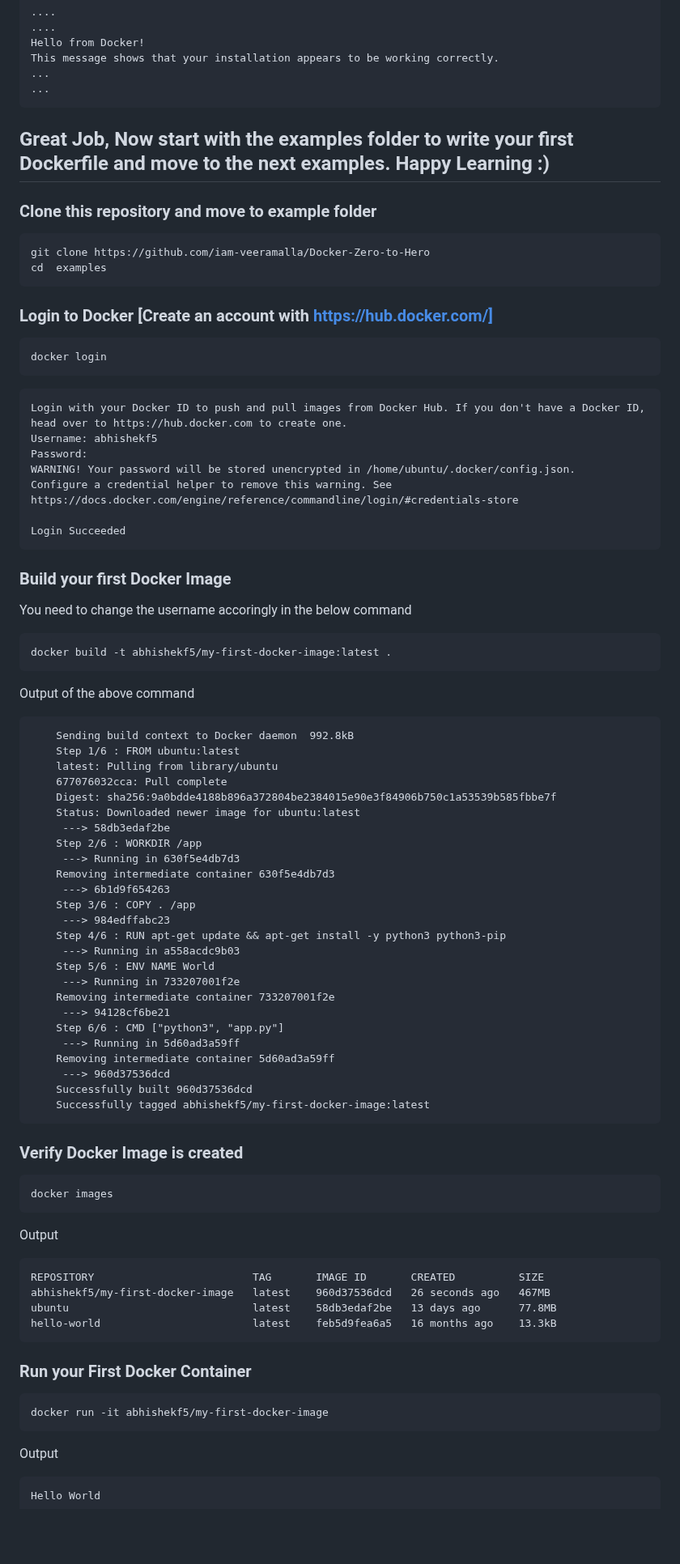
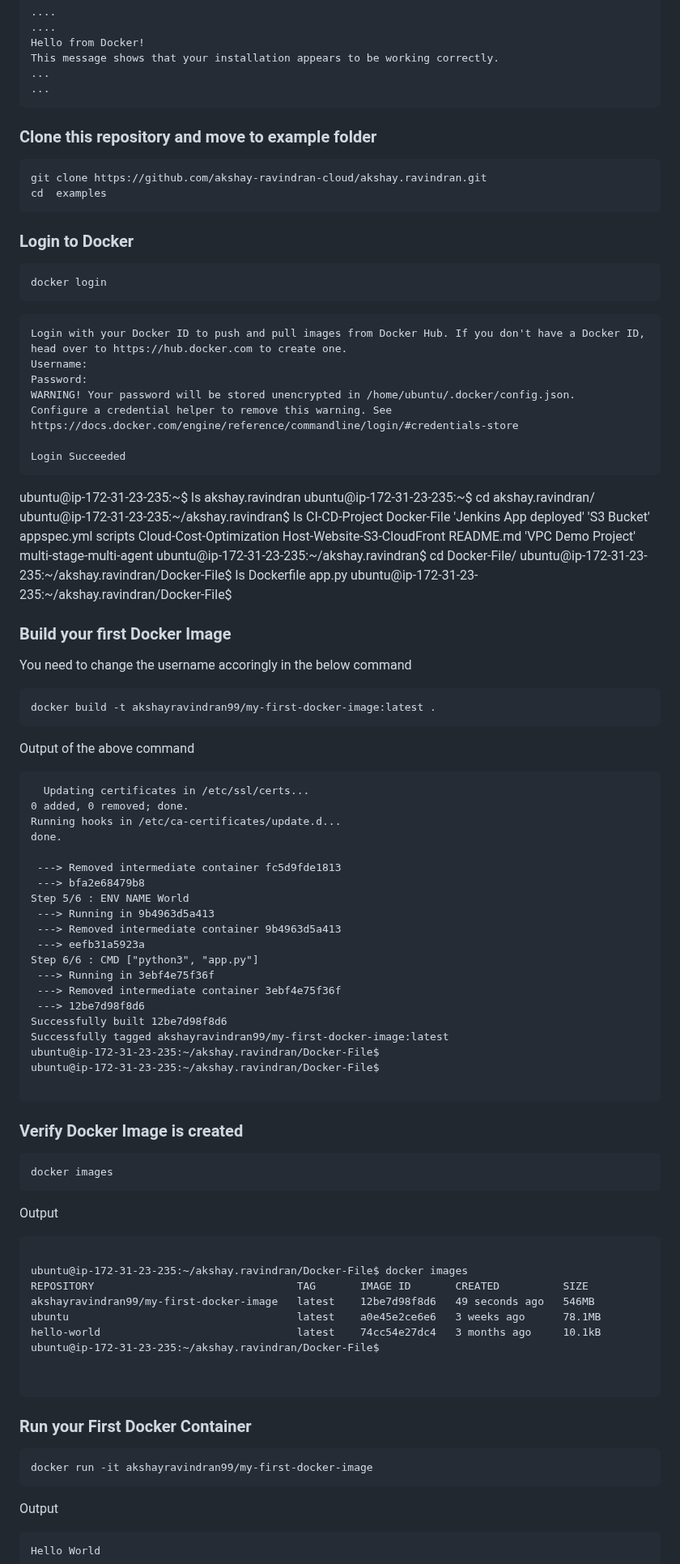
Before and after one commit to AkshayRavindran1999/akshay.ravindran, a Markdown page: Docker-File/README.md, the part around one of its changes. Shown at 81% size. Rendered like a GitHub page; blank space fills up the shorter version.

````diff
--- a/Docker-File/README.md
+++ b/Docker-File/README.md
@@ -250,16 +184,15 @@ This message shows that your installation appears to be working correctly.
 ```
 
 
-## Great Job, Now start with the examples folder to write your first Dockerfile and move to the next examples. Happy Learning :)
 
 ### Clone this repository and move to example folder
 
 ```
-git clone https://github.com/iam-veeramalla/Docker-Zero-to-Hero
+git clone https://github.com/akshay-ravindran-cloud/akshay.ravindran.git
 cd  examples
 ```
 
-### Login to Docker [Create an account with https://hub.docker.com/]
+### Login to Docker
 
 ```
 docker login
@@ -267,7 +200,7 @@ docker login
 
 ```
 Login with your Docker ID to push and pull images from Docker Hub. If you don't have a Docker ID, head over to https://hub.docker.com to create one.
-Username: abhishekf5
+Username:
 Password:
 WARNING! Your password will be stored unencrypted in /home/ubuntu/.docker/config.json.
 Configure a credential helper to remove this warning. See
@@ -276,42 +209,49 @@ https://docs.docker.com/engine/reference/commandline/login/#credentials-store
 Login Succeeded
 ```
 
+
+ubuntu@ip-172-31-23-235:~$ ls
+akshay.ravindran
+ubuntu@ip-172-31-23-235:~$ cd akshay.ravindran/
+ubuntu@ip-172-31-23-235:~/akshay.ravindran$ ls
+ CI-CD-Project             Docker-File                 'Jenkins App deployed'  'S3 Bucket'          appspec.yml               scripts
+ Cloud-Cost-Optimization   Host-Website-S3-CloudFront   README.md              'VPC Demo Project'   multi-stage-multi-agent
+ubuntu@ip-172-31-23-235:~/akshay.ravindran$ cd Docker-File/
+ubuntu@ip-172-31-23-235:~/akshay.ravindran/Docker-File$ ls
+Dockerfile  app.py
+ubuntu@ip-172-31-23-235:~/akshay.ravindran/Docker-File$
+
 ### Build your first Docker Image
 
 You need to change the username accoringly in the below command
 
 ```
-docker build -t abhishekf5/my-first-docker-image:latest .
+docker build -t akshayravindran99/my-first-docker-image:latest .
 ```
 
 Output of the above command
 
 ```
-    Sending build context to Docker daemon  992.8kB
-    Step 1/6 : FROM ubuntu:latest
-    latest: Pulling from library/ubuntu
-    677076032cca: Pull complete
-    Digest: sha256:9a0bdde4188b896a372804be2384015e90e3f84906b750c1a53539b585fbbe7f
-    Status: Downloaded newer image for ubuntu:latest
-     ---> 58db3edaf2be
-    Step 2/6 : WORKDIR /app
-     ---> Running in 630f5e4db7d3
-    Removing intermediate container 630f5e4db7d3
-     ---> 6b1d9f654263
-    Step 3/6 : COPY . /app
-     ---> 984edffabc23
-    Step 4/6 : RUN apt-get update && apt-get install -y python3 python3-pip
-     ---> Running in a558acdc9b03
-    Step 5/6 : ENV NAME World
-     ---> Running in 733207001f2e
-    Removing intermediate container 733207001f2e
-     ---> 94128cf6be21
-    Step 6/6 : CMD ["python3", "app.py"]
-     ---> Running in 5d60ad3a59ff
-    Removing intermediate container 5d60ad3a59ff
-     ---> 960d37536dcd
-    Successfully built 960d37536dcd
-    Successfully tagged abhishekf5/my-first-docker-image:latest
+  Updating certificates in /etc/ssl/certs...
+0 added, 0 removed; done.
+Running hooks in /etc/ca-certificates/update.d...
+done.
+
+ ---> Removed intermediate container fc5d9fde1813
+ ---> bfa2e68479b8
+Step 5/6 : ENV NAME World
+ ---> Running in 9b4963d5a413
+ ---> Removed intermediate container 9b4963d5a413
+ ---> eefb31a5923a
+Step 6/6 : CMD ["python3", "app.py"]
+ ---> Running in 3ebf4e75f36f
+ ---> Removed intermediate container 3ebf4e75f36f
+ ---> 12be7d98f8d6
+Successfully built 12be7d98f8d6
+Successfully tagged akshayravindran99/my-first-docker-image:latest
+ubuntu@ip-172-31-23-235:~/akshay.ravindran/Docker-File$
+ubuntu@ip-172-31-23-235:~/akshay.ravindran/Docker-File$
+
 ```
 
 ### Verify Docker Image is created
@@ -323,16 +263,21 @@ docker images
 Output
 
 ```
-REPOSITORY                         TAG       IMAGE ID       CREATED          SIZE
-abhishekf5/my-first-docker-image   latest    960d37536dcd   26 seconds ago   467MB
-ubuntu                             latest    58db3edaf2be   13 days ago      77.8MB
-hello-world                        latest    feb5d9fea6a5   16 months ago    13.3kB
+
+ubuntu@ip-172-31-23-235:~/akshay.ravindran/Docker-File$ docker images
+REPOSITORY                                TAG       IMAGE ID       CREATED          SIZE
+akshayravindran99/my-first-docker-image   latest    12be7d98f8d6   49 seconds ago   546MB
+ubuntu                                    latest    a0e45e2ce6e6   3 weeks ago      78.1MB
+hello-world                               latest    74cc54e27dc4   3 months ago     10.1kB
+ubuntu@ip-172-31-23-235:~/akshay.ravindran/Docker-File$
+
+
 ```
 
 ### Run your First Docker Container
 
 ```
-docker run -it abhishekf5/my-first-docker-image
+docker run -it akshayravindran99/my-first-docker-image
 ```
 
 Output
````
Also changed, not shown: other parts of Docker-File/README.md (+16 -79 lines).
